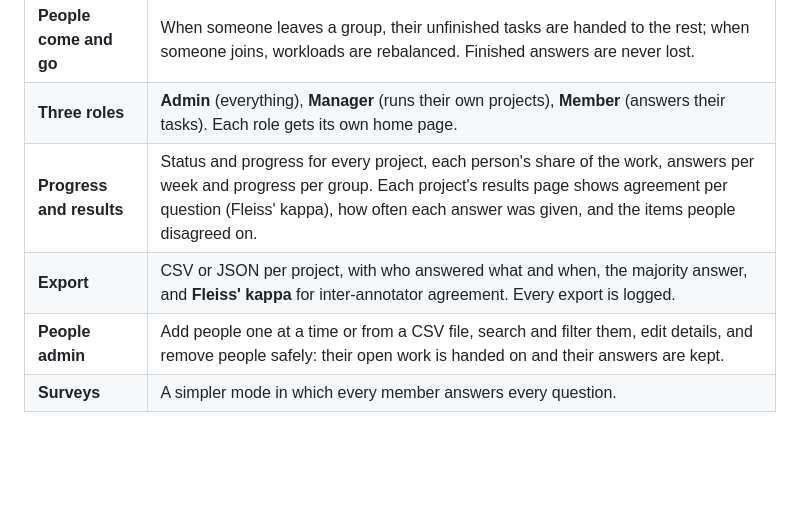
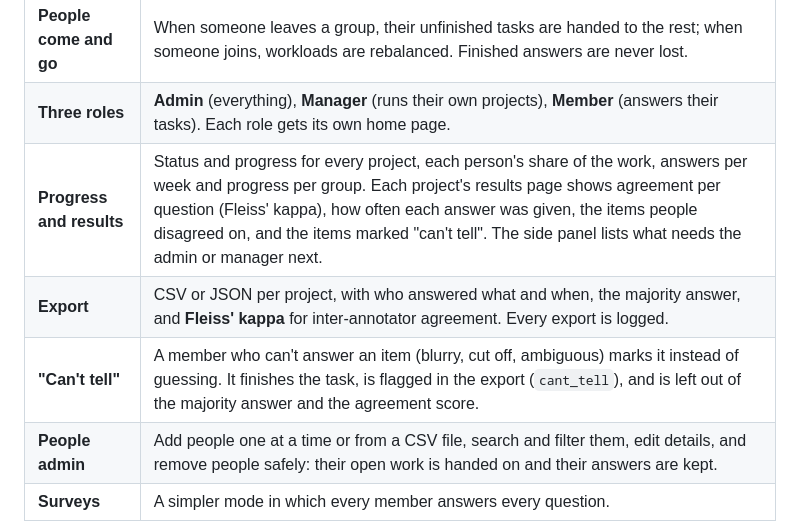
Before and after one commit to baselnasser99/Data-Tagging-Application, a Markdown page: README.md, the part around the change. GitHub-like rendering; blank space fills up the shorter version.

Commit message:
docs: "Can't tell" in the README, the documentation and the defence FAQ
README: a "Can't tell" row, and the results page and side panel lines.
docs/thesis/updated/DOCUMENTATION.md: QuestionAnswer.cant_tell, the CSV
and JSON fields, and how it is left out of the majority answer and
Fleiss' kappa. DEFENSE_FAQ.md: what happens with an item nobody can answer.

```diff
--- a/README.md
+++ b/README.md
@@ -51,8 +51,9 @@ Built as my diploma thesis at the University of Pécs, then rebuilt to productio
 | **Fair hand-out** | Every *item × question* becomes a task. Each task goes to the person with the lightest open workload, never twice to the same person, up to a per-person cap. Optionally, several people can answer each task. |
 | **People come and go** | When someone leaves a group, their unfinished tasks are handed to the rest; when someone joins, workloads are rebalanced. Finished answers are never lost. |
 | **Three roles** | **Admin** (everything), **Manager** (runs their own projects), **Member** (answers their tasks). Each role gets its own home page. |
-| **Progress and results** | Status and progress for every project, each person's share of the work, answers per week and progress per group. Each project's results page shows agreement per question (Fleiss' kappa), how often each answer was given, and the items people disagreed on. |
+| **Progress and results** | Status and progress for every project, each person's share of the work, answers per week and progress per group. Each project's results page shows agreement per question (Fleiss' kappa), how often each answer was given, the items people disagreed on, and the items marked "can't tell". The side panel lists what needs the admin or manager next. |
 | **Export** | CSV or JSON per project, with who answered what and when, the majority answer, and **Fleiss' kappa** for inter-annotator agreement. Every export is logged. |
+| **"Can't tell"** | A member who can't answer an item (blurry, cut off, ambiguous) marks it instead of guessing. It finishes the task, is flagged in the export (`cant_tell`), and is left out of the majority answer and the agreement score. |
 | **People admin** | Add people one at a time or from a CSV file, search and filter them, edit details, and remove people safely: their open work is handed on and their answers are kept. |
 | **Surveys** | A simpler mode in which every member answers every question. |
 
```
Also changed, not shown: 2 other files.
